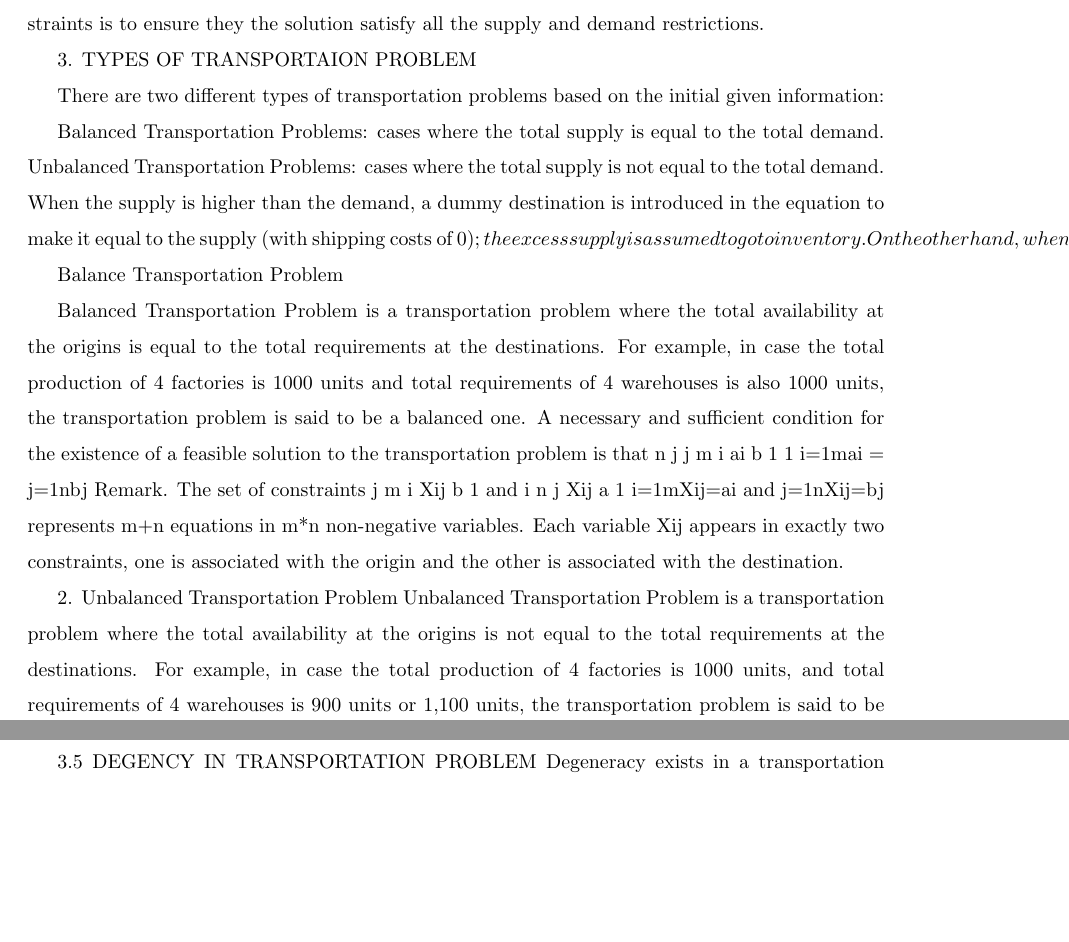
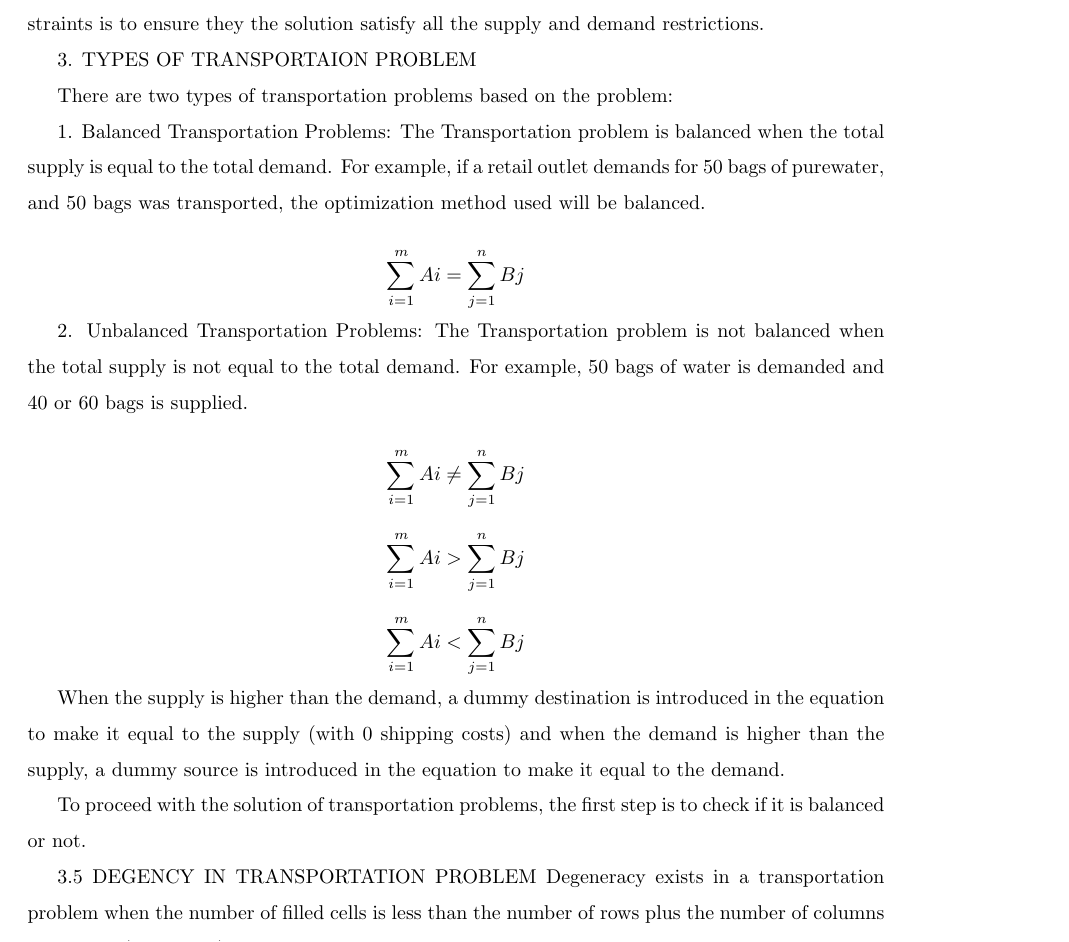
Before and after one commit to segunajibola/transportation-problem-project, a LaTeX document (project.tex): two parts of page 17 of 22 before the commit and part of page 17 of 22 after it, the two joined at a grey line, cut so that both start at the same text, the shorter picture padded with empty space. Compiled offline with pdfLaTeX.

Commit message:
chapter3

```diff
--- a/project.tex
+++ b/project.tex
@@ -311,22 +311,10 @@ The constraints are formulated concerning the demand and supply.. The importance
 
 3. TYPES OF TRANSPORTAION PROBLEM
 
-There are two different types of transportation problems based on the initial given information:
+There are two  types of transportation problems based on the problem:
 
-Balanced Transportation Problems: cases where the total supply is equal to the total demand.
-Unbalanced Transportation Problems: cases where the total supply is not equal to the total demand. When the supply is higher than the demand, a dummy destination is introduced in the equation to make it equal to the supply (with shipping costs of $0); the excess supply is assumed to go to inventory. On the other hand, when the demand is higher than the supply, a dummy source is introduced in the equation to make it equal to the demand (in these cases there is usually a penalty cost associated for not fulfilling the demand).
+1. Balanced Transportation Problems: The Transportation problem is balanced when the total supply is equal to the total demand. For example, if a retail outlet demands for 50 bags of purewater, and 50 bags was transported, the optimization method used will be balanced.
 
-Balance Transportation Problem
-
-Balanced Transportation Problem is a transportation problem where the total availability at the origins is equal to the total requirements at the destinations.
-For example, in case the total production of 4 factories is 1000 units and total requirements of 4 warehouses is also 1000 units, the transportation problem is said to be a balanced one.
-A necessary and sufficient condition for the existence of a feasible solution to the transportation problem is that n j j m i ai b 1 1
-i=1mai =  j=1nbj
-Remark. The set of constraints j m i Xij b 1 and i n j Xij a 1
-i=1mXij=ai         and         j=1nXij=bj
-represents m+n equations in m*n non-negative variables. Each variable Xij appears in exactly two constraints, one is associated with the origin and the other is associated with the destination.
+\[\sum_{i=1}^{m} Ai = \sum_{j=1}^{n}Bj \]
 
 
-2. Unbalanced Transportation Problem
-Unbalanced Transportation Problem is a transportation problem where the total availability at the origins is not equal to the total requirements at the destinations.
-For example, in case the total production of 4 factories is 1000 units, and total requirements of 4 warehouses is 900 units or 1,100 units, the transportation problem is said to be an unbalanced one. To make an unbalanced transportation problem, a balanced one, a dummy origin(s) or a dummy destination(s) is introduced with zero transportation cost per unit.
@@ -339,5 +321,15 @@ i=1mai <  j=1nbj
-Then, we introduce a dummy origin or dummy destination in the transportation table; the cost associated with this origin or destination is set equal to zero. The availability at this origin is:
-i=1mai-  j=1nbj     =   0
+2. Unbalanced Transportation Problems: The Transportation problem is not balanced when the total supply is not equal to the total demand. For example, 50 bags of water is demanded and 40 or 60 bags is supplied.
+
+\[\sum_{i=1}^{m} Ai \neq \sum_{j=1}^{n}Bj \]
+
+\[\sum_{i=1}^{m} Ai > \sum_{j=1}^{n}Bj \]
+
+\[\sum_{i=1}^{m} Ai < \sum_{j=1}^{n}Bj \]
+
+When the supply is higher than the demand, a dummy destination is introduced in the equation to make it equal to the supply (with 0 shipping costs) and when the demand is higher than the supply, a dummy source is introduced in the equation to make it equal to the demand.
+
+To proceed with the solution of transportation problems, the first step is to check if it is balanced or not.
+
 
 3.5 DEGENCY IN TRANSPORTATION PROBLEM
 Degeneracy exists in a transportation problem when the number of filled cells is less than the number of rows plus the number of columns minus one (m + n - 1). Degeneracy may be observed either during the initial allocation when the first entry in a row or column satisfies both the row and column requirements or during the Stepping stone method application, when the added and subtracted values are equal.
```
Also changed, not shown: project.pdf, project.tex (14 more changed lines), 2 other files.
